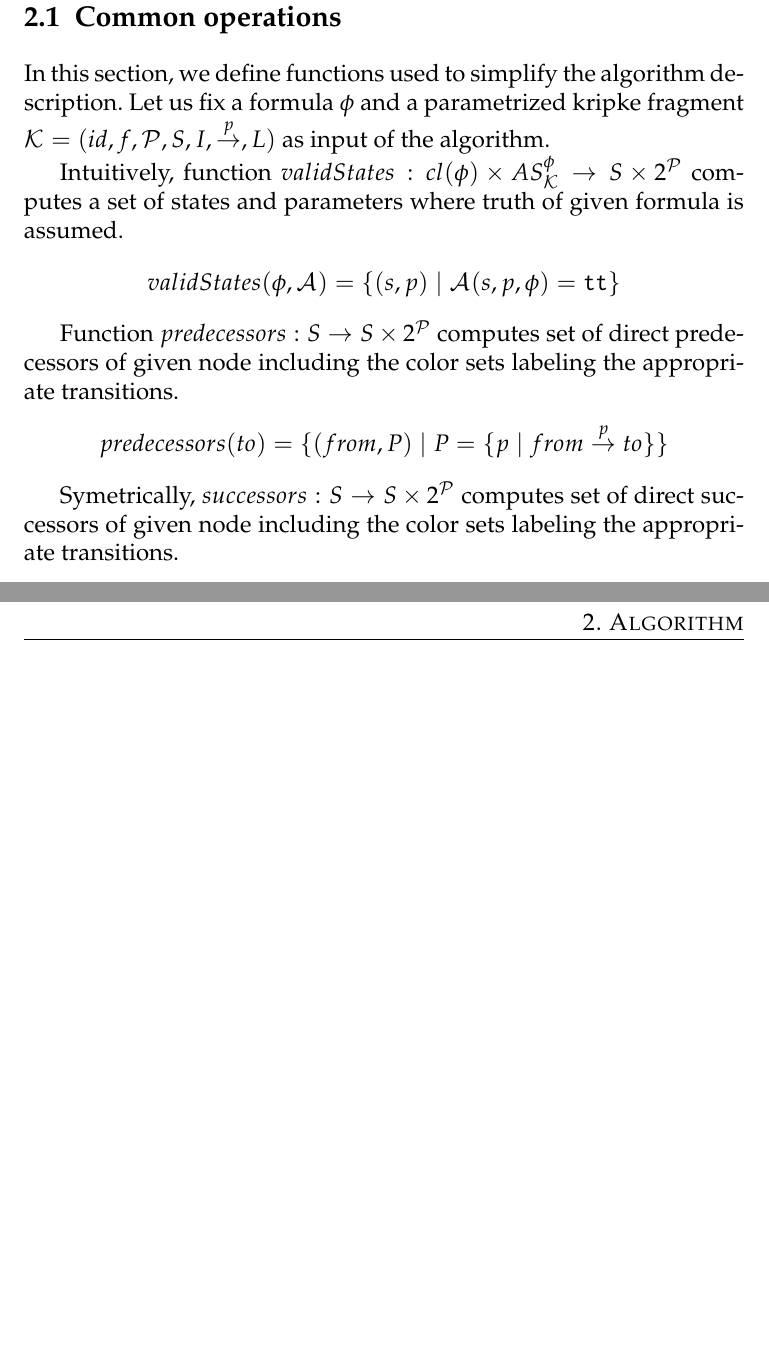
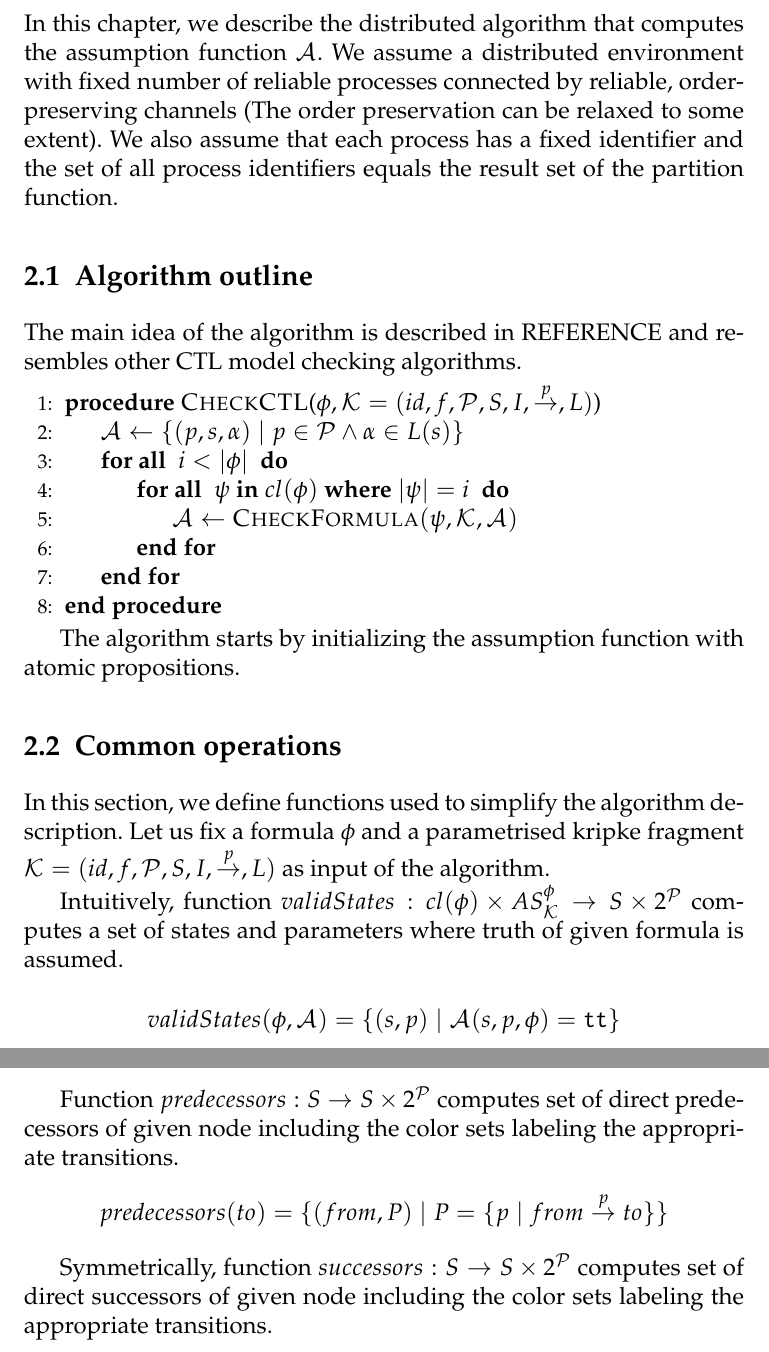
Before and after one commit to daemontus/bc-thesis, a LaTeX thesis (thesis.tex): two parts of pages 8 and 9 of 14 before the commit and two parts of pages 8 and 9 of 15 after it, joined at a grey line, cut at the place of the change, the shorter picture padded with empty space. The pictures show the PDF file thesis.pdf that the author committed with the source.

Commit message:
Alg outline.:

```diff
--- a/thesis.tex
+++ b/thesis.tex
@@ -80,9 +80,28 @@
 	Lorem Ipsum \cite{testCite}
     \chapter{Algorithm}
 
+    	In this chapter, we describe the distributed algorithm that computes the assumption function $\as$. We assume a distributed environment with fixed number of reliable processes connected by reliable, order-preserving channels (The order preservation can be relaxed to some extent). We also assume that each process has a fixed identifier and the set of all process identifiers equals the result set of the partition function.
+
+		\section{Algorithm outline}
+
+			The main idea of the algorithm is described in REFERENCE and resembles other CTL model checking algorithms.
+
+			\begin{algorithmic}[1]
+				\Procedure{CheckCTL}{$ \phi, \fullks $}
+					\State $ \as \gets \{ (p, s, \alpha) \mid  p \in \params \wedge \alpha \in L(s) \}$
+					\ForAll { $ i < | \phi | $ }
+					\ForAll { $ \psi $ \textbf{in} $ cl(\phi) $ \textbf{where} $ | \psi | = i $ }
+						\State $ \as \gets \Call{CheckFormula}{\psi, \ks, \as } $
+					\EndFor
+					\EndFor
+				\EndProcedure
+			\end{algorithmic}
+
+			The algorithm starts by initializing the assumption function with atomic propositions.
+
     	\section{Common operations}
 
-    		In this section, we define functions used to simplify the algorithm description. Let us fix a formula $\phi$ and a parametrized kripke fragment $\fullks$ as input of the algorithm.
+    		In this section, we define functions used to simplify the algorithm description. Let us fix a formula $\phi$ and a parametrised kripke fragment $\fullks$ as input of the algorithm.
 
 			Intuitively, function $validStates : cl(\phi) \times \ASphi \rightarrow S \times 2^\mathcal{P} $ computes a set of states and parameters where truth of given formula is assumed.
 
@@ -96,7 +115,7 @@
 				$predecessors(to) = \{ (from, P) \mid P = \{ p \mid from \trans{p} to \} \} $
 			\end{center}
 
-			Symetrically, $successors : S \rightarrow S \times 2^\mathcal{P} $ computes set of direct successors of given node including the color sets labeling the appropriate transitions.
+			Symmetrically, function $successors : S \rightarrow S \times 2^\mathcal{P} $ computes set of direct successors of given node including the color sets labeling the appropriate transitions.
 
 			\begin{center}
 				$predecessors(from) = \{ (to, P) \mid P = \{ p \mid from \trans{p} to \} \} $
```
Also changed, not shown: thesis.pdf, thesis.tex (2 more changed lines).
